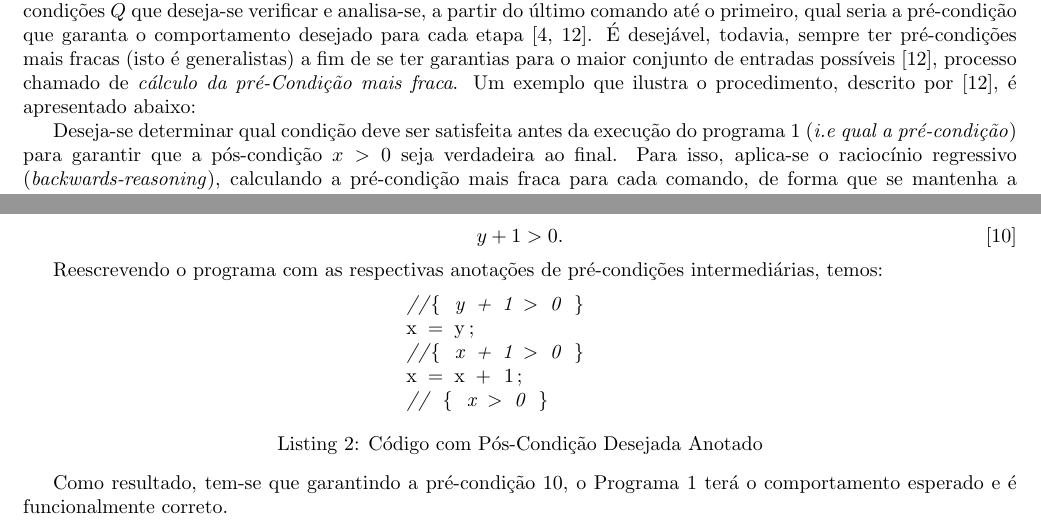
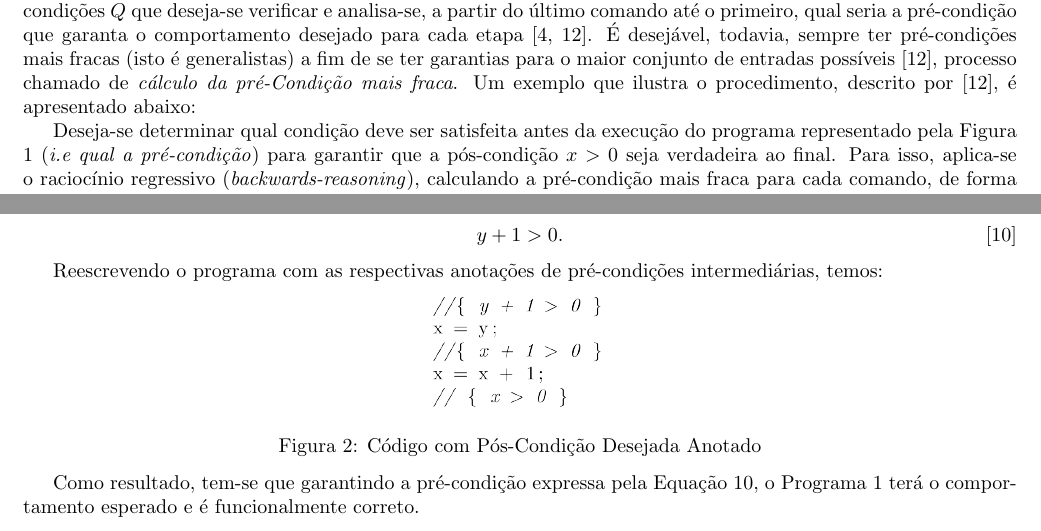
Before and after one commit to Pedro4064/Capstone-Project, a LaTeX document (main.tex): two parts of page 8 of 32, joined at a grey line, cut so that both start at the same text. Compiled offline with pdfLaTeX.

Commit message:
[FIXED] code figures in theory part

```diff
--- a/main.tex
+++ b/main.tex
@@ -4,6 +4,7 @@
 \author{}
 
 \usepackage[margin=0.8in]{geometry}
+\usepackage[portuguese]{babel}
 \usepackage{indentfirst}
 \usepackage{fancyhdr}
 \usepackage{tcolorbox}
@@ -30,6 +31,7 @@
 % Create a Todo list
 \newlist{todolist}{itemize}{2}
 \setlist[todolist]{label=$\square$}
+\renewcommand{\figurename}{Figura}
 
 % Fix vspace inside wrapfigure
 \setlength\intextsep{0pt}
@@ -305,5 +307,6 @@ O problema da utilização deste método direto é que, por considerarmos cada c
 
 A alternativa a esse método de análise é o chamado \emph{backwards-reasoning}, onde inicia-se com a análise das pós-condições $Q$ que deseja-se verificar e analisa-se, a partir do último comando até o primeiro, qual seria a pré-condição que garanta o comportamento desejado para cada etapa \cite{blanchard2020introduction,freundHoareLogic}. É desejável, todavia, sempre ter pré-condições mais fracas (isto é generalistas) a fim de se ter garantias para o maior conjunto de entradas possíveis \cite{freundHoareLogic}, processo chamado de \emph{cálculo da pré-Condição mais fraca}.  Um exemplo que ilustra o procedimento, descrito por \cite{freundHoareLogic}, é apresentado abaixo:
 
-Deseja-se determinar qual condição deve ser satisfeita antes da execução do programa \ref{lst:codigo_simples_wp} (\emph{i.e qual a pré-condição}) para garantir que a pós-condição $x > 0$ seja verdadeira ao final. Para isso, aplica-se o raciocínio regressivo (\emph{backwards-reasoning}), calculando a pré-condição mais fraca para cada comando, de forma que se mantenha a validade da pós-condição ao término da execução.
-\begin{center}
+Deseja-se determinar qual condição deve ser satisfeita antes da execução do programa representado pela Figura \ref{lst:codigo_simples_wp} (\emph{i.e qual a pré-condição}) para garantir que a pós-condição $x > 0$ seja
+verdadeira ao final. Para isso, aplica-se o raciocínio regressivo (\emph{backwards-reasoning}), calculando a pré-condição mais fraca para cada comando, de forma que se mantenha a validade da
+pós-condição ao término da execução.
@@ -335,15 +341,17 @@ y + 1 > 0.
 \end{equation}
 
 Reescrevendo o programa com as respectivas anotações de pré-condições intermediárias, temos:
-\begin{lstlisting}[language=C, captionpos=b, caption={Código com Pós-Condição Desejada Anotado}, label={lst:codigo_simples_wp_anotado}]
-                                //{ y + 1 > 0 }
-                                x = y;
-                                //{ x + 1 > 0 }
-                                x = x + 1;
-                                // { x > 0 }
-\end{lstlisting}
+\vspace{5px}
+\begin{figure}[h!]
+    \centering
+    \includegraphics[width=0.2\textwidth]{img/teoria_pos_cond_anotada.png}
+    \caption{Código com Pós-Condição Desejada Anotado}
+    \label{lst:codigo_simples_wp_anotado}
+\end{figure}
+\vspace{5px}
 
-Como resultado, tem-se que garantindo a pré-condição \ref{eq:pre_condi_exemplo}, o Programa \ref{lst:codigo_simples_wp} terá o comportamento esperado e é funcionalmente correto.
+
+Como resultado, tem-se que garantindo a pré-condição expressa pela Equação \ref{eq:pre_condi_exemplo}, o Programa \ref{lst:codigo_simples_wp} terá o comportamento esperado e é funcionalmente correto.
 
 
 
```
Also changed, not shown: img/teoria_pos_cond.png (added), img/teoria_pos_cond_anotada.png (added), main.tex (15 more changed lines).
